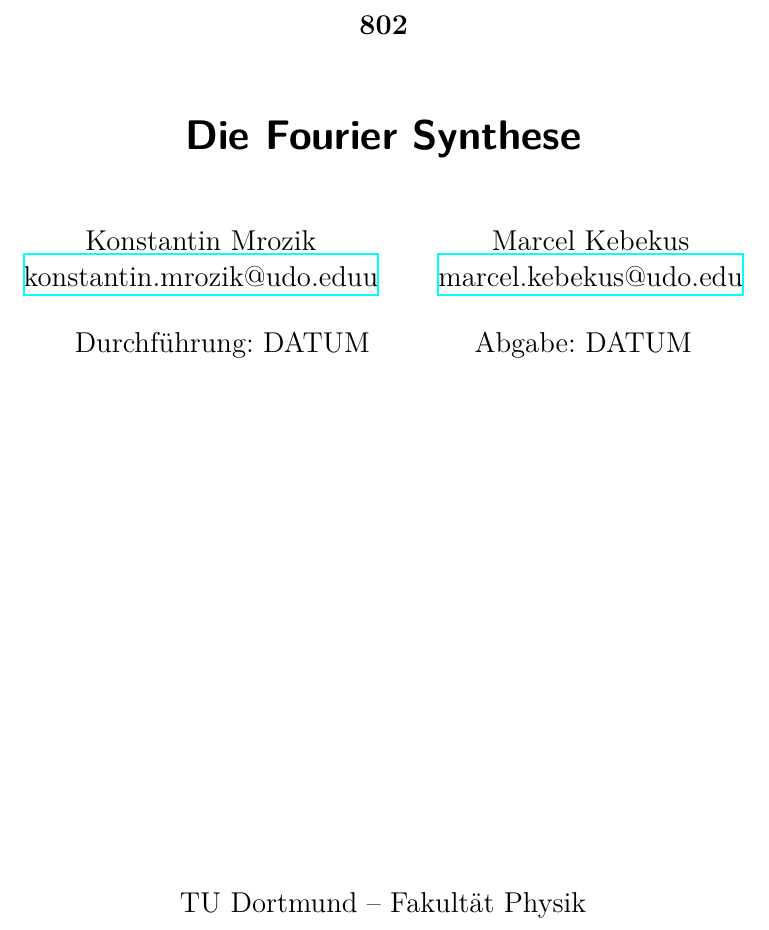
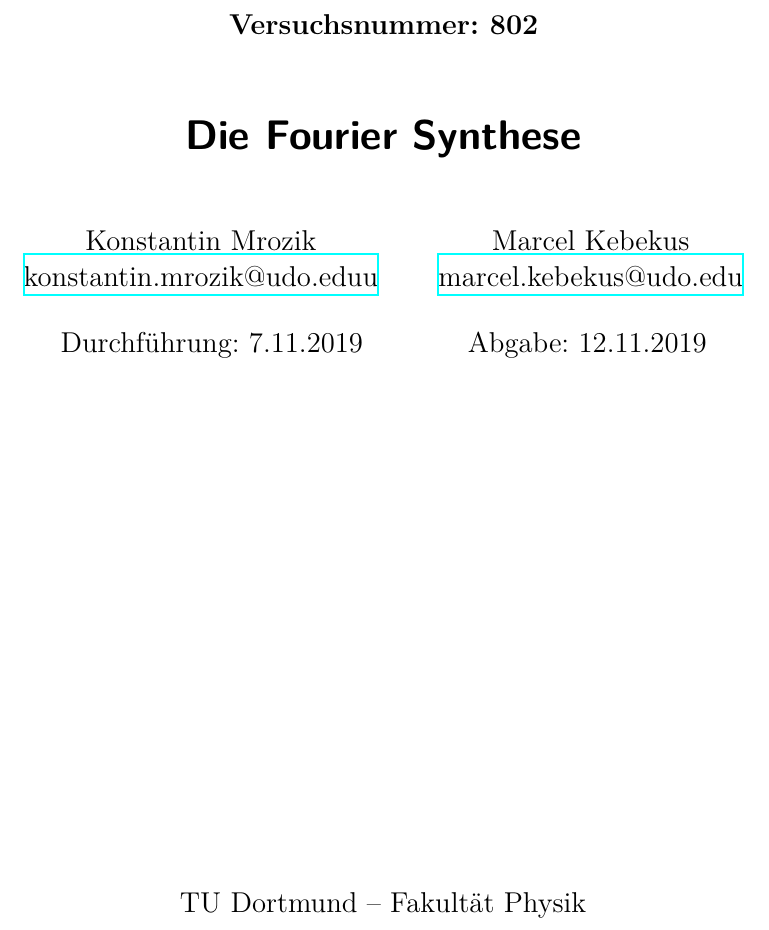
Before and after one commit to komrozik/AP2019, a LaTeX document (802_Fouriersynthese/main.tex): part of page 1 of 5, cut at the place of the change. Compiled offline with XeLaTeX.

Commit message:
802 main.tex in progress - Add Dates

```diff
--- a/802_Fouriersynthese/main.tex
+++ b/802_Fouriersynthese/main.tex
@@ -1,11 +1,11 @@
 \input{header.tex}
 
-\subject{802}
+\subject{Versuchsnummer: 802}
 \title{Die Fourier Synthese}
 \date{%
-  Durchführung: DATUM
+  Durchführung: 7.11.2019
   \hspace{3em}
-  Abgabe: DATUM
+  Abgabe: 12.11.2019
 }
 
 \begin{document}
```
